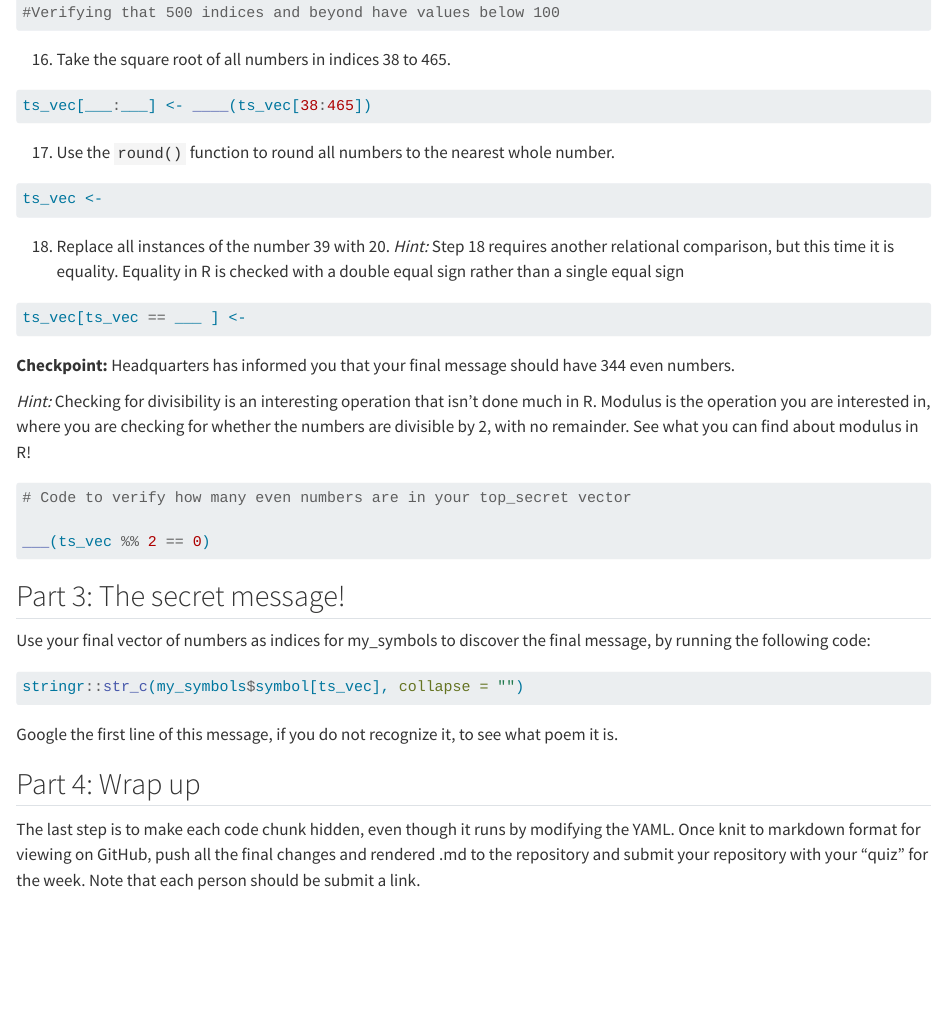
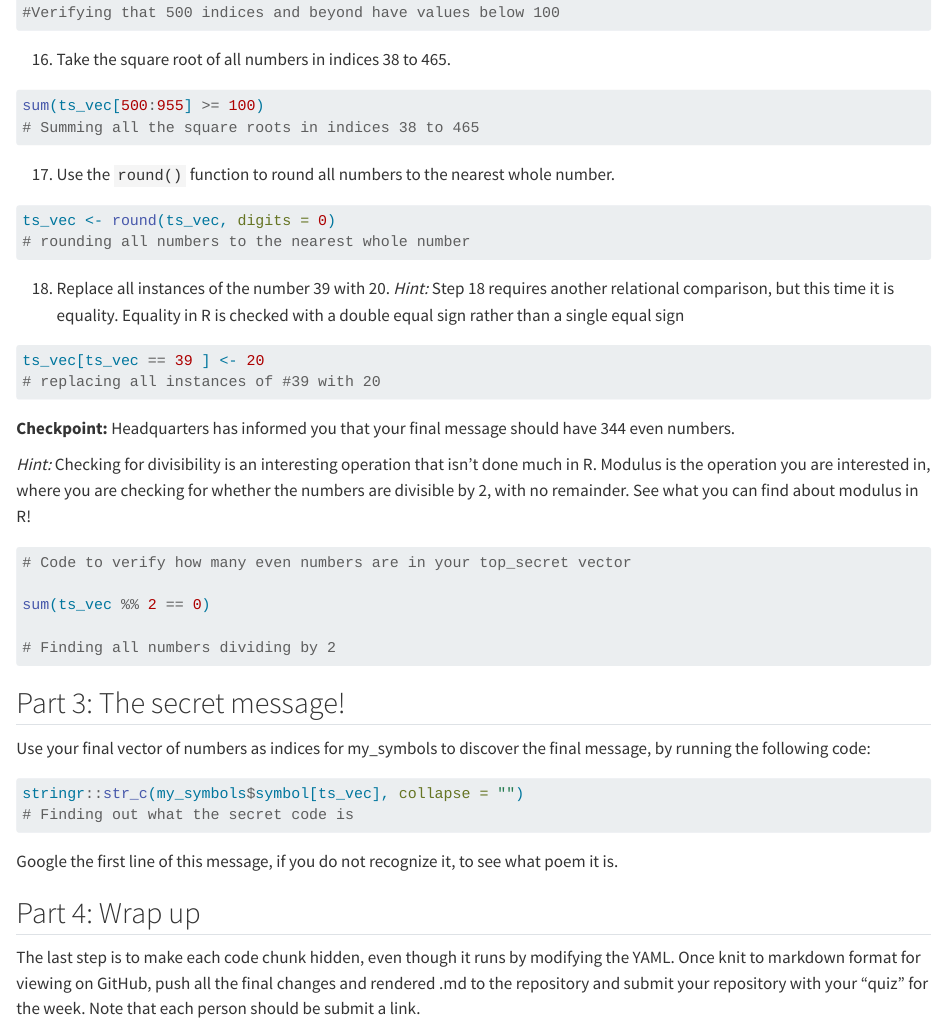
Before and after one commit to jorganista18/pa-2-code-breaking, a Quarto document (pa2-base-r-vc.qmd): the page in a window 1100 px wide, from 4090 px down. Rendered offline with R 4.5, knitr and Pandoc in place of Quarto, with nearby package versions; drawn as R Markdown's standard HTML page in place of the format the file asks for.

Commit message:
Part 2 #16-18 done & Part 3 Done

````diff
--- a/pa2-base-r-vc.qmd
+++ b/pa2-base-r-vc.qmd
@@ -241,19 +241,25 @@ sum(ts_vec[500:955] >= 100)
 16. Take the square root of all numbers in indices 38 to 465.
 
 ```{r}
-ts_vec[___:___] <- ____(ts_vec[38:465])
+#| label: summing-square-roots
+sum(ts_vec[500:955] >= 100)
+# Summing all the square roots in indices 38 to 465
 ```
 
 17. Use the `round()` function to round all numbers to the nearest whole number.
 
 ```{r}
-ts_vec <-
+#| label: rounding
+ts_vec <- round(ts_vec, digits = 0)
+# rounding all numbers to the nearest whole number
 ```
 
 18. Replace all instances of the number 39 with 20. *Hint:* Step 18 requires another relational comparison, but this time it is equality. Equality in R is checked with a double equal sign rather than a single equal sign
 
 ```{r}
-ts_vec[ts_vec == ___ ] <-
+#| label: Replacing-instances
+ts_vec[ts_vec == 39 ] <- 20
+# replacing all instances of #39 with 20
 ```
 
 **Checkpoint:** Headquarters has informed you that your final message should have 344 even numbers.
@@ -261,10 +267,12 @@ ts_vec[ts_vec == ___ ] <-
 *Hint:* Checking for divisibility is an interesting operation that isn't done much in R. Modulus is the operation you are interested in, where you are checking for whether the numbers are divisible by 2, with no remainder. See what you can find about modulus in R!
 
 ```{r}
+#| label: Finding even numbers
 # Code to verify how many even numbers are in your top_secret vector
 
-___(ts_vec %% 2 == 0)
+sum(ts_vec %% 2 == 0)
 
+# Finding all numbers dividing by 2
 ```
 
 <!-- Developer Stage your Changes, Commit, and Push to the Git Repository-->
@@ -276,7 +284,9 @@ ___(ts_vec %% 2 == 0)
 Use your final vector of numbers as indices for my_symbols to discover the final message, by running the following code:
 
 ```{r}
+#| label: The-secret-message
 stringr::str_c(my_symbols$symbol[ts_vec], collapse = "")
+# Finding out what the secret code is
 ```
 
 Google the first line of this message, if you do not recognize it, to see what poem it is.
````
